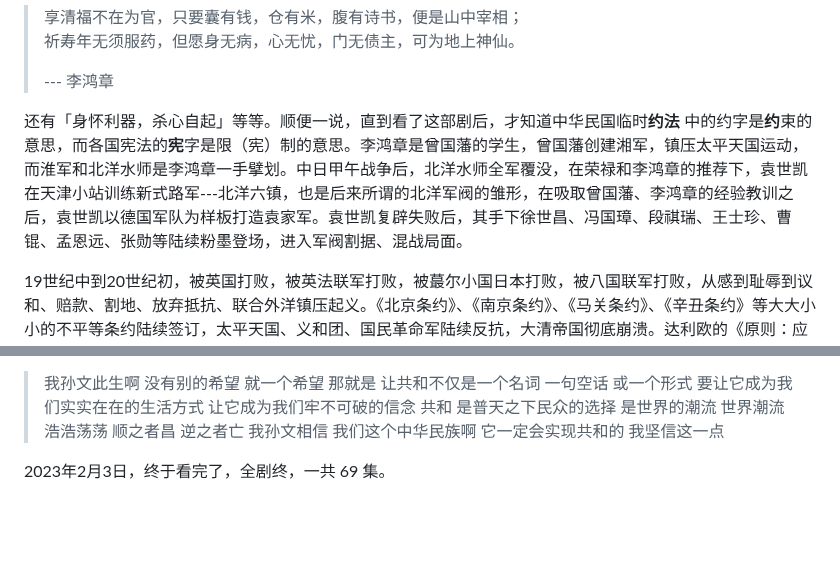
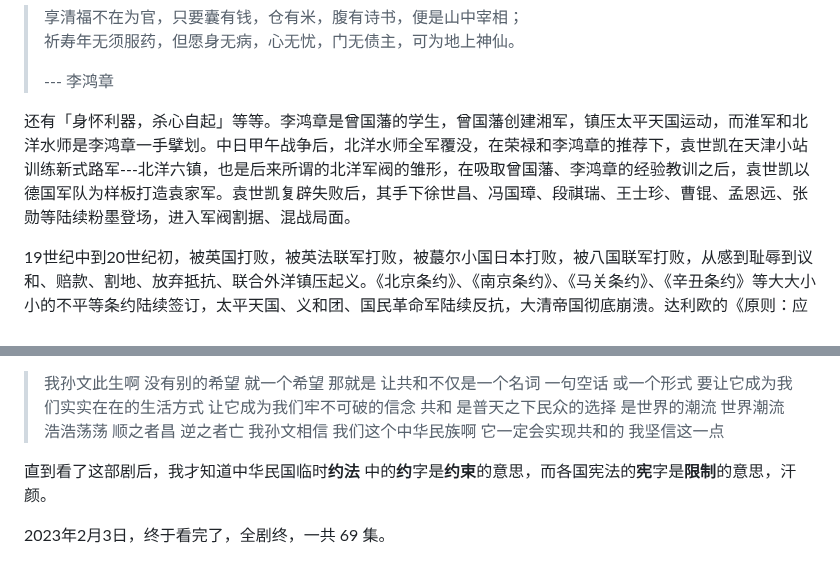
Before and after one commit to rbind/xiangyun, a Markdown page: content/daily/2023-02-03-to-republic.md, 2 parts joined by grey strips. GitHub-like rendering; blank space fills up the shorter version.

Commit message:
去掉 BTW

```diff
--- a/content/daily/2023-02-03-to-republic.md
+++ b/content/daily/2023-02-03-to-republic.md
@@ -21,7 +21,7 @@ description: "享清福不在为官，只要囊有钱，仓有米，腹有诗书
 >
 > --- 李鸿章
 
-还有「身怀利器，杀心自起」等等。顺便一说，直到看了这部剧后，才知道中华民国临时**约法** 中的约字是**约**束的意思，而各国宪法的**宪**字是限（宪）制的意思。李鸿章是曾国藩的学生，曾国藩创建湘军，镇压太平天国运动，而淮军和北洋水师是李鸿章一手擘划。中日甲午战争后，北洋水师全军覆没，在荣禄和李鸿章的推荐下，袁世凯在天津小站训练新式路军---北洋六镇，也是后来所谓的北洋军阀的雏形，在吸取曾国藩、李鸿章的经验教训之后，袁世凯以德国军队为样板打造袁家军。袁世凯复辟失败后，其手下徐世昌、冯国璋、段祺瑞、王士珍、曹锟、孟恩远、张勋等陆续粉墨登场，进入军阀割据、混战局面。
+还有「身怀利器，杀心自起」等等。李鸿章是曾国藩的学生，曾国藩创建湘军，镇压太平天国运动，而淮军和北洋水师是李鸿章一手擘划。中日甲午战争后，北洋水师全军覆没，在荣禄和李鸿章的推荐下，袁世凯在天津小站训练新式路军---北洋六镇，也是后来所谓的北洋军阀的雏形，在吸取曾国藩、李鸿章的经验教训之后，袁世凯以德国军队为样板打造袁家军。袁世凯复辟失败后，其手下徐世昌、冯国璋、段祺瑞、王士珍、曹锟、孟恩远、张勋等陆续粉墨登场，进入军阀割据、混战局面。
 
 19世纪中到20世纪初，被英国打败，被英法联军打败，被蕞尔小国日本打败，被八国联军打败，从感到耻辱到议和、赔款、割地、放弃抵抗、联合外洋镇压起义。《北京条约》、《南京条约》、《马关条约》、《辛丑条约》等大大小小的不平等条约陆续签订，太平天国、义和团、国民革命军陆续反抗，大清帝国彻底崩溃。达利欧的《原则：应对变化中的世界秩序》讲清楚了一个帝国从崛起到崩溃的完整周期，国家内部经济周期、秩序周期，以及外部经济周期、秩序周期，以及国家内外周期相互交织带来的繁荣和萧条。看过达利欧的书之后再看《走向共和》心里会好受得多，不必投入太多感情陷入诸多细节之中，防止让感性主导理性，失去独立思考和判断。早在元代，张养浩就总结了「兴，百姓苦；亡，百姓苦」的历史规律。百余年前，民国黄炎培也总结了王朝周期律。可见历史上，不乏总结规律的人，规律也好懂。既是客观规律，就要遵从规律，如何遵从？达利欧说难在审时度势，看准时机。在和平与繁荣时期，很少有人会预计帝国将要缓慢下坡，在动乱和萧条时期，很少有人会预计国家韬晦崛起。人生短短几十年，受短期事件的影响远远大于历史经验，所以，更难知道什么时候会出现拐点。时势造英雄，英雄之所以能成为英雄是因为他敏锐的洞察力。
 
@@ -80,4 +80,6 @@ description: "享清福不在为官，只要囊有钱，仓有米，腹有诗书
 
 > 我孙文此生啊 没有别的希望 就一个希望 那就是 让共和不仅是一个名词 一句空话 或一个形式  要让它成为我们实实在在的生活方式 让它成为我们牢不可破的信念 共和 是普天之下民众的选择 是世界的潮流 世界潮流浩浩荡荡 顺之者昌 逆之者亡 我孙文相信 我们这个中华民族啊 它一定会实现共和的 我坚信这一点
 
+直到看了这部剧后，我才知道中华民国临时**约法** 中的**约**字是**约束**的意思，而各国宪法的**宪**字是**限制**的意思，汗颜。
+
 2023年2月3日，终于看完了，全剧终，一共 69 集。
```
